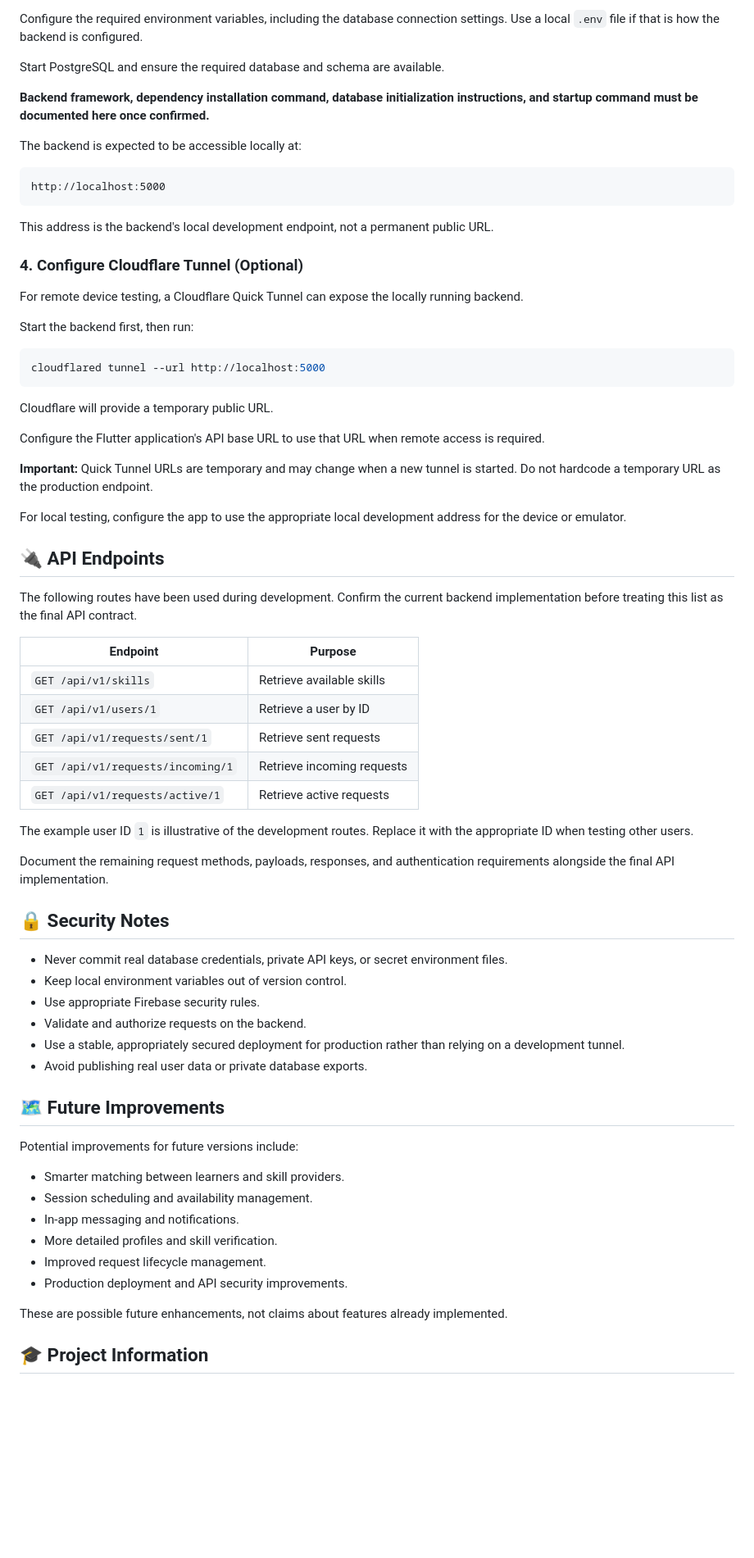
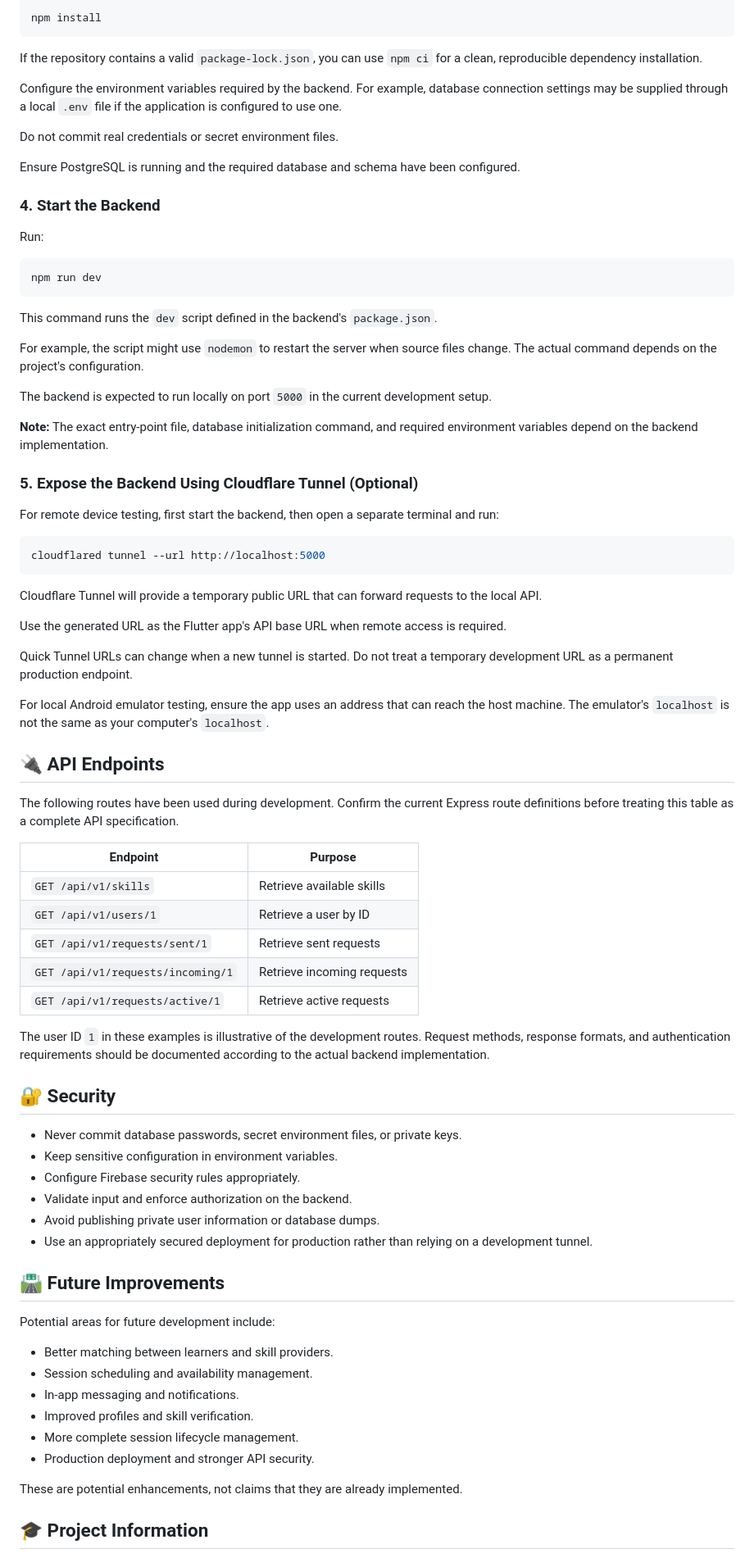
Before and after one commit to CodesWithManthan/skill-swap, a Markdown page: README.md, the part around one of its changes. Shown at 82% size. GitHub-like rendering; blank space fills up the shorter version.

````diff
--- a/README.md
+++ b/README.md
@@ -159,39 +146,51 @@ Install the dependencies using the package manager appropriate to the backend fr
 
-Configure the required environment variables, including the database connection settings. Use a local `.env` file if that is how the backend is configured.
-
-Start PostgreSQL and ensure the required database and schema are available.
-
-**Backend framework, dependency installation command, database initialization instructions, and startup command must be documented here once confirmed.**
-
-The backend is expected to be accessible locally at:
-
-```text
-http://localhost:5000
+```bash
+npm install
 ```
 
-This address is the backend's local development endpoint, not a permanent public URL.
+If the repository contains a valid `package-lock.json`, you can use `npm ci` for a clean, reproducible dependency installation.
 
-### 4. Configure Cloudflare Tunnel (Optional)
+Configure the environment variables required by the backend. For example, database connection settings may be supplied through a local `.env` file if the application is configured to use one.
 
-For remote device testing, a Cloudflare Quick Tunnel can expose the locally running backend.
+Do not commit real credentials or secret environment files.
 
-Start the backend first, then run:
+Ensure PostgreSQL is running and the required database and schema have been configured.
+
+### 4. Start the Backend
+
+Run:
+
+```bash
+npm run dev
+```
+
+This command runs the `dev` script defined in the backend's `package.json`.
+
+For example, the script might use `nodemon` to restart the server when source files change. The actual command depends on the project's configuration.
+
+The backend is expected to run locally on port `5000` in the current development setup.
+
+**Note:** The exact entry-point file, database initialization command, and required environment variables depend on the backend implementation.
+
+### 5. Expose the Backend Using Cloudflare Tunnel (Optional)
+
+For remote device testing, first start the backend, then open a separate terminal and run:
 
 ```bash
 cloudflared tunnel --url http://localhost:5000
 ```
 
-Cloudflare will provide a temporary public URL.
+Cloudflare Tunnel will provide a temporary public URL that can forward requests to the local API.
 
-Configure the Flutter application's API base URL to use that URL when remote access is required.
+Use the generated URL as the Flutter app's API base URL when remote access is required.
 
-**Important:** Quick Tunnel URLs are temporary and may change when a new tunnel is started. Do not hardcode a temporary URL as the production endpoint.
+Quick Tunnel URLs can change when a new tunnel is started. Do not treat a temporary development URL as a permanent production endpoint.
 
-For local testing, configure the app to use the appropriate local development address for the device or emulator.
+For local Android emulator testing, ensure the app uses an address that can reach the host machine. The emulator's `localhost` is not the same as your computer's `localhost`.
 
 ## 🔌 API Endpoints
 
-The following routes have been used during development. Confirm the current backend implementation before treating this list as the final API contract.
+The following routes have been used during development. Confirm the current Express route definitions before treating this table as a complete API specification.
 
 | Endpoint | Purpose |
 |---|---|
@@ -201,31 +200,29 @@ The following routes have been used during development. Confirm the current back
 | `GET /api/v1/requests/incoming/1` | Retrieve incoming requests |
 | `GET /api/v1/requests/active/1` | Retrieve active requests |
 
-The example user ID `1` is illustrative of the development routes. Replace it with the appropriate ID when testing other users.
+The user ID `1` in these examples is illustrative of the development routes. Request methods, response formats, and authentication requirements should be documented according to the actual backend implementation.
 
-Document the remaining request methods, payloads, responses, and authentication requirements alongside the final API implementation.
+## 🔐 Security
 
-## 🔒 Security Notes
+- Never commit database passwords, secret environment files, or private keys.
+- Keep sensitive configuration in environment variables.
+- Configure Firebase security rules appropriately.
+- Validate input and enforce authorization on the backend.
+- Avoid publishing private user information or database dumps.
+- Use an appropriately secured deployment for production rather than relying on a development tunnel.
 
-- Never commit real database credentials, private API keys, or secret environment files.
-- Keep local environment variables out of version control.
-- Use appropriate Firebase security rules.
-- Validate and authorize requests on the backend.
-- Use a stable, appropriately secured deployment for production rather than relying on a development tunnel.
-- Avoid publishing real user data or private database exports.
+## 🛣️ Future Improvements
 
-## 🗺️ Future Improvements
+Potential areas for future development include:
 
-Potential improvements for future versions include:
-
-- Smarter matching between learners and skill providers.
+- Better matching between learners and skill providers.
 - Session scheduling and availability management.
 - In-app messaging and notifications.
-- More detailed profiles and skill verification.
-- Improved request lifecycle management.
-- Production deployment and API security improvements.
+- Improved profiles and skill verification.
+- More complete session lifecycle management.
+- Production deployment and stronger API security.
 
-These are possible future enhancements, not claims about features already implemented.
+These are potential enhancements, not claims that they are already implemented.
 
 ## 🎓 Project Information
 
````
Also changed, not shown: other parts of README.md (+78 -95 lines).
